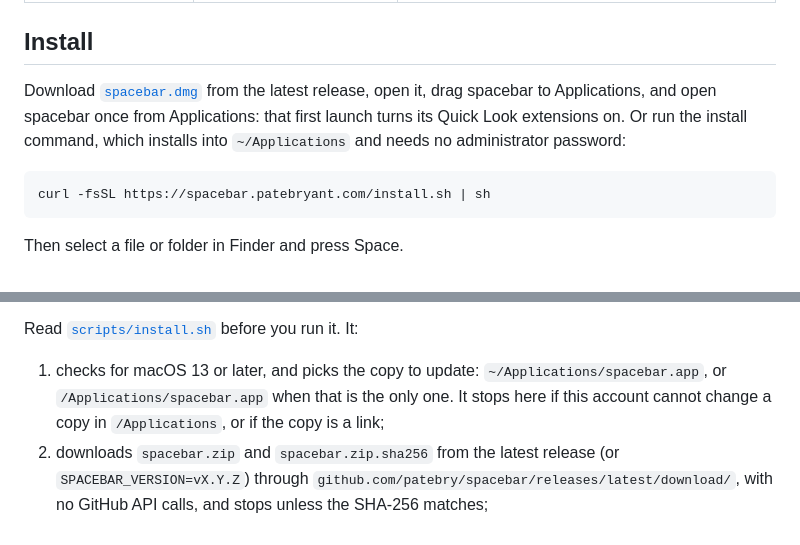
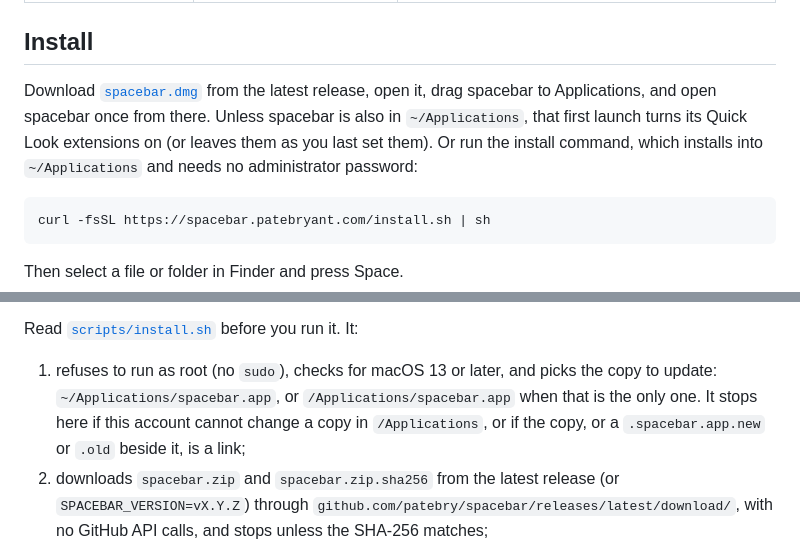
Before and after one commit to patebry/spacebar, a Markdown page: README.md, 2 parts joined by grey strips. Drawn GitHub-style.

````diff
--- a/README.md
+++ b/README.md
@@ -251,8 +251,8 @@ an older version's defaults are applied to it (`stats` and `folderReadmeFirst` a
 ## Install
 
 Download [`spacebar.dmg`](https://github.com/patebry/spacebar/releases/latest/download/spacebar.dmg) from the latest release,
-open it, drag spacebar to Applications, and open spacebar once from Applications: that first launch turns its Quick Look
-extensions on. Or run the install command, which installs into `~/Applications` and needs no administrator password:
+open it, drag spacebar to Applications, and open spacebar once from there. Unless spacebar is also in `~/Applications`,
+that first launch turns its Quick Look extensions on (or leaves them as you last set them). Or run the install command, which installs into `~/Applications` and needs no administrator password:
 
 ```sh
 curl -fsSL https://spacebar.patebryant.com/install.sh | sh
@@ -275,9 +275,9 @@ install command checks the release's SHA-256 before it changes anything.
 <!-- /gatekeeper -->
 Read [`scripts/install.sh`](scripts/install.sh) before you run it. It:
 
-1. checks for macOS 13 or later, and picks the copy to update: `~/Applications/spacebar.app`, or
-   `/Applications/spacebar.app` when that is the only one. It stops here if this account cannot change a copy in
-   `/Applications`, or if the copy is a link;
+1. refuses to run as root (no `sudo`), checks for macOS 13 or later, and picks the copy to update:
+   `~/Applications/spacebar.app`, or `/Applications/spacebar.app` when that is the only one. It stops here if this account
+   cannot change a copy in `/Applications`, or if the copy, or a `.spacebar.app.new` or `.old` beside it, is a link;
 2. downloads `spacebar.zip` and `spacebar.zip.sha256` from the latest release (or `SPACEBAR_VERSION=vX.Y.Z`) through
    `github.com/patebry/spacebar/releases/latest/download/`, with no GitHub API calls, and stops unless the SHA-256 matches;
 3. copies the new app beside that copy, or into `~/Applications` for a first install (no `sudo`);
````
Also changed, not shown: CHANGELOG.md (+2 -2 lines), FINDINGS.md (+10 -6 lines).
